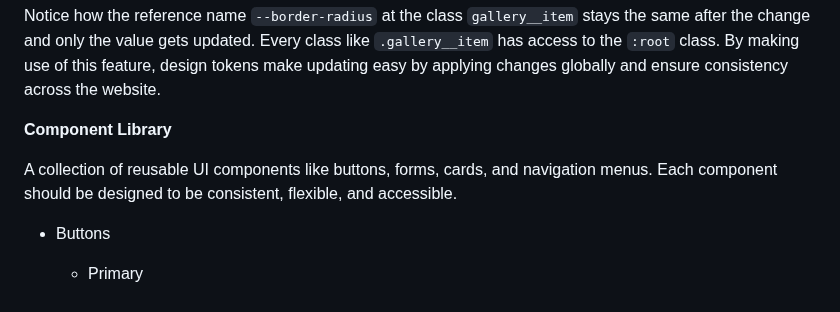
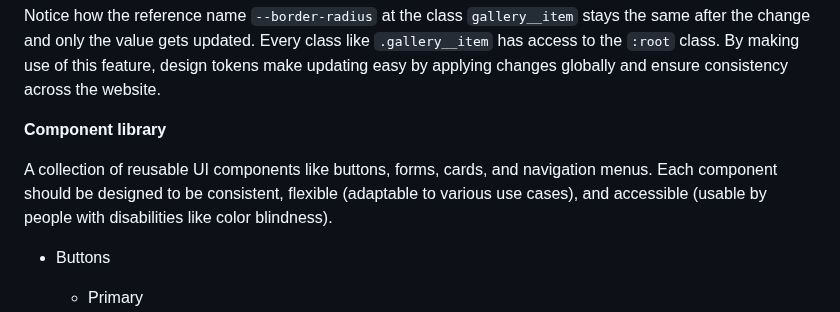
Before and after one commit to xMazzmax/coiffeur-seren, a Markdown page: README.md, the part around one of its changes. GitHub-like rendering.

```diff
--- a/README.md
+++ b/README.md
@@ -964,9 +964,9 @@ Check out this example:
 
 Notice how the reference name `--border-radius` at the class `gallery__item` stays the same after the change and only the value gets updated. Every class like `.gallery__item` has access to the `:root` class. By making use of this feature, design tokens make updating easy by applying changes globally and ensure consistency across the website.
 
-**Component Library**
+**Component library**
 
-A collection of reusable UI components like buttons, forms, cards, and navigation menus. Each component should be designed to be consistent, flexible, and accessible.
+A collection of reusable UI components like buttons, forms, cards, and navigation menus. Each component should be designed to be consistent, flexible (adaptable to various use cases), and accessible (usable by people with disabilities like color blindness).
 
 - Buttons
 
```
Also changed, not shown: other parts of README.md (+54 -0 lines).
